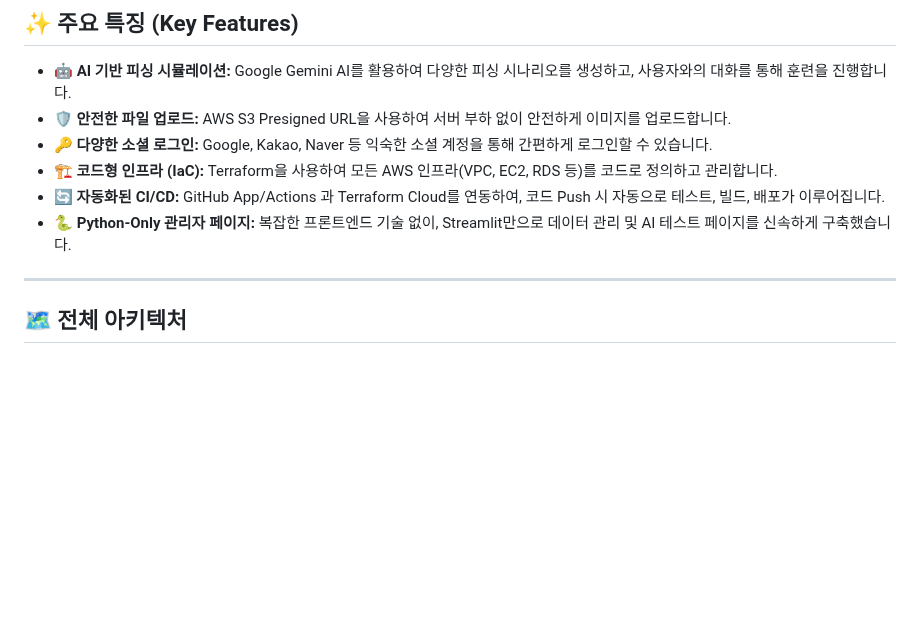
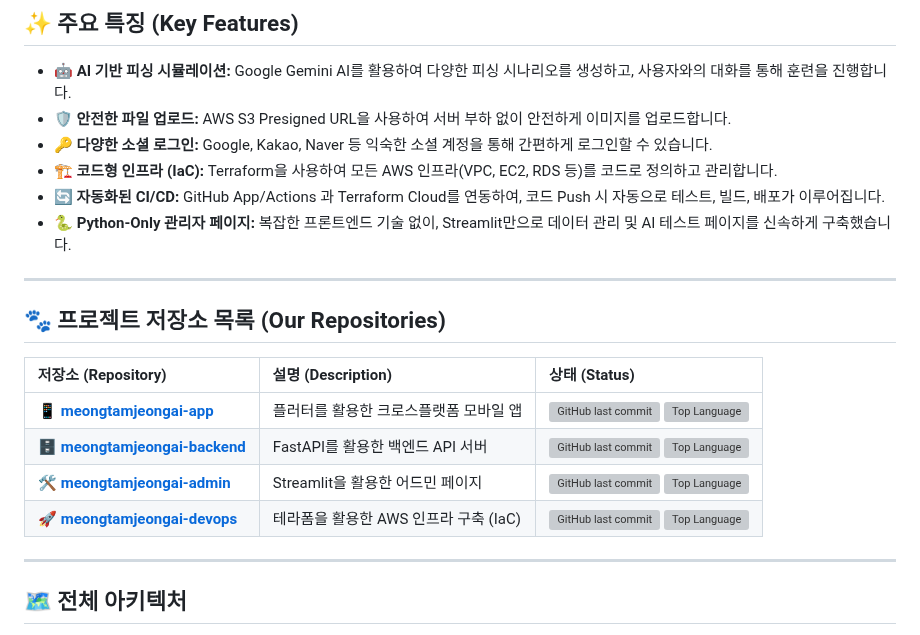
Before and after one commit to meongtamjeongai/meongtamjeongai, a Markdown page: README.md, the part around the change. Drawn GitHub-style; blank space fills up the shorter version; grey boxes are pictures that could not be loaded.

Commit message:
fix: README.md 프로젝트 저장소 목록 추가

```diff
--- a/README.md
+++ b/README.md
@@ -83,6 +83,17 @@
 -   **🏗️ 코드형 인프라 (IaC):** Terraform을 사용하여 모든 AWS 인프라(VPC, EC2, RDS 등)를 코드로 정의하고 관리합니다.
 -   **🔄 자동화된 CI/CD:** GitHub App/Actions 과 Terraform Cloud를 연동하여, 코드 Push 시 자동으로 테스트, 빌드, 배포가 이루어집니다.
 -   **🐍 Python-Only 관리자 페이지:** 복잡한 프론트엔드 기술 없이, Streamlit만으로 데이터 관리 및 AI 테스트 페이지를 신속하게 구축했습니다.
+
+---
+
+## 🐾 프로젝트 저장소 목록 (Our Repositories)
+
+| 저장소 (Repository) | 설명 (Description) | 상태 (Status) |
+| :--- | :--- | :--- |
+| 📱 **[meongtamjeongai-app](https://github.com/meongtamjeongai/meongtamjeongai-app)** | 플러터를 활용한 크로스플랫폼 모바일 앱 | [![GitHub last commit](https://img.shields.io/github/last-commit/meongtamjeongai/meongtamjeongai-app?style=flat-square)](https://github.com/meongtamjeongai/meongtamjeongai-app) [![Top Language](https://img.shields.io/github/languages/top/meongtamjeongai/meongtamjeongai-app?style=flat-square)](https://github.com/meongtamjeongai/meongtamjeongai-app) |
+| 🗄️ **[meongtamjeongai-backend](https://github.com/meongtamjeongai/meongtamjeongai-backend)** | FastAPI를 활용한  백엔드 API 서버 | [![GitHub last commit](https://img.shields.io/github/last-commit/meongtamjeongai/meongtamjeongai-backend?style=flat-square)](https://github.com/meongtamjeongai/meongtamjeongai-backend) [![Top Language](https://img.shields.io/github/languages/top/meongtamjeongai/meongtamjeongai-backend?style=flat-square)](https://github.com/meongtamjeongai/meongtamjeongai-backend) |
+| 🛠️ **[meongtamjeongai-admin](https://github.com/meongtamjeongai/meongtamjeongai-admin)** | Streamlit을 활용한 어드민 페이지 | [![GitHub last commit](https://img.shields.io/github/last-commit/meongtamjeongai/meongtamjeongai-admin?style=flat-square)](https://github.com/meongtamjeongai/meongtamjeongai-admin) [![Top Language](https://img.shields.io/github/languages/top/meongtamjeongai/meongtamjeongai-admin?style=flat-square)](https://github.com/meongtamjeongai/meongtamjeongai-admin) |
+| 🚀 **[meongtamjeongai-devops](https://github.com/meongtamjeongai/meongtamjeongai-devops)** | 테라폼을 활용한 AWS 인프라 구축 (IaC) | [![GitHub last commit](https://img.shields.io/github/last-commit/meongtamjeongai/meongtamjeongai-devops?style=flat-square)](https://github.com/meongtamjeongai/meongtamjeongai-devops) [![Top Language](https://img.shields.io/github/languages/top/meongtamjeongai/meongtamjeongai-devops?style=flat-square)](https://github.com/meongtamjeongai/meongtamjeongai-devops) |
 
 ---
 
```
